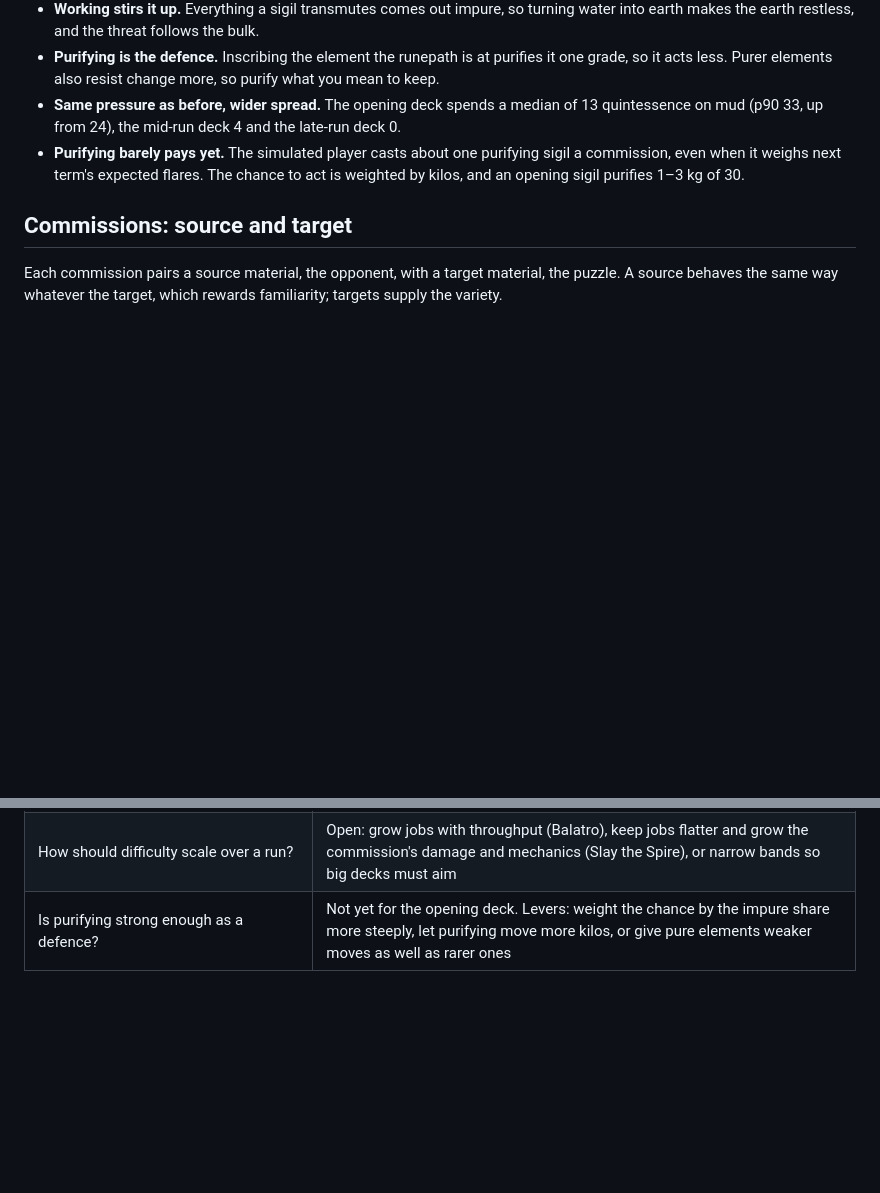
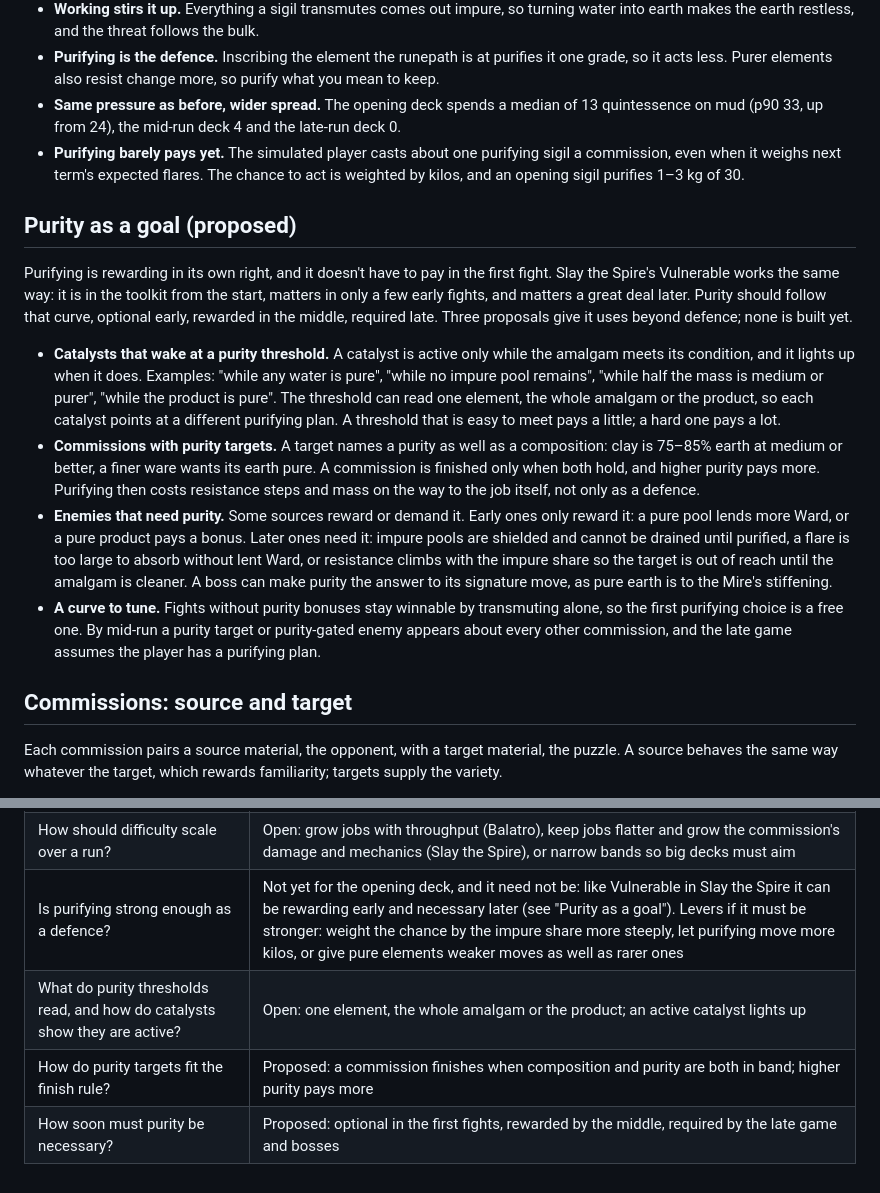
Before and after one commit to DArtagnon-wiki/herau-face, a Markdown page: DESIGN.md, 2 parts joined by grey strips. Drawn GitHub-style; blank space fills up the shorter version.

Commit message:
Design: purity as a goal (catalyst thresholds, purity targets, purity-gated enemies)
Co-Authored-By: Claude Sonnet 5.5 <noreply@anthropic.com>
Claude-Session: https://claude.ai/code/session_01WvfkwgKJcv8AcWi9Zvu5rp

```diff
--- a/DESIGN.md
+++ b/DESIGN.md
@@ -399,6 +399,15 @@ Under element moves, each element in the amalgam may act each term, and the less
 - **Same pressure as before, wider spread.** The opening deck spends a median of 13 quintessence on mud (p90 33, up from 24), the mid-run deck 4 and the late-run deck 0.
 - **Purifying barely pays yet.** The simulated player casts about one purifying sigil a commission, even when it weighs next term's expected flares. The chance to act is weighted by kilos, and an opening sigil purifies 1–3 kg of 30.
 
+## Purity as a goal (proposed)
+
+Purifying is rewarding in its own right, and it doesn't have to pay in the first fight. Slay the Spire's Vulnerable works the same way: it is in the toolkit from the start, matters in only a few early fights, and matters a great deal later. Purity should follow that curve, optional early, rewarded in the middle, required late. Three proposals give it uses beyond defence; none is built yet.
+
+- **Catalysts that wake at a purity threshold.** A catalyst is active only while the amalgam meets its condition, and it lights up when it does. Examples: "while any water is pure", "while no impure pool remains", "while half the mass is medium or purer", "while the product is pure". The threshold can read one element, the whole amalgam or the product, so each catalyst points at a different purifying plan. A threshold that is easy to meet pays a little; a hard one pays a lot.
+- **Commissions with purity targets.** A target names a purity as well as a composition: clay is 75–85% earth at medium or better, a finer ware wants its earth pure. A commission is finished only when both hold, and higher purity pays more. Purifying then costs resistance steps and mass on the way to the job itself, not only as a defence.
+- **Enemies that need purity.** Some sources reward or demand it. Early ones only reward it: a pure pool lends more Ward, or a pure product pays a bonus. Later ones need it: impure pools are shielded and cannot be drained until purified, a flare is too large to absorb without lent Ward, or resistance climbs with the impure share so the target is out of reach until the amalgam is cleaner. A boss can make purity the answer to its signature move, as pure earth is to the Mire's stiffening.
+- **A curve to tune.** Fights without purity bonuses stay winnable by transmuting alone, so the first purifying choice is a free one. By mid-run a purity target or purity-gated enemy appears about every other commission, and the late game assumes the player has a purifying plan.
+
 ## Commissions: source and target
 
 Each commission pairs a source material, the opponent, with a target material, the puzzle. A source behaves the same way whatever the target, which rewards familiarity; targets supply the variety.
@@ -548,4 +557,7 @@ Circumgician is built on Pixi.js, TypeScript and Vite, and most of its look is g
 | Does a shape's side count cap the reach runes it carries? | Open. The notation sketch hangs three crescents off a triangle and sets four triangles inside a square; the prototype limits joins only by the anchor's links |
 | What does a bigger concentricity trade? | Open: more pay against harsher moves or more traces |
 | How should difficulty scale over a run? | Open: grow jobs with throughput (Balatro), keep jobs flatter and grow the commission's damage and mechanics (Slay the Spire), or narrow bands so big decks must aim |
-| Is purifying strong enough as a defence? | Not yet for the opening deck. Levers: weight the chance by the impure share more steeply, let purifying move more kilos, or give pure elements weaker moves as well as rarer ones |
+| Is purifying strong enough as a defence? | Not yet for the opening deck, and it need not be: like Vulnerable in Slay the Spire it can be rewarding early and necessary later (see "Purity as a goal"). Levers if it must be stronger: weight the chance by the impure share more steeply, let purifying move more kilos, or give pure elements weaker moves as well as rarer ones |
+| What do purity thresholds read, and how do catalysts show they are active? | Open: one element, the whole amalgam or the product; an active catalyst lights up |
+| How do purity targets fit the finish rule? | Proposed: a commission finishes when composition and purity are both in band; higher purity pays more |
+| How soon must purity be necessary? | Proposed: optional in the first fights, rewarded by the middle, required by the late game and bosses |
```
